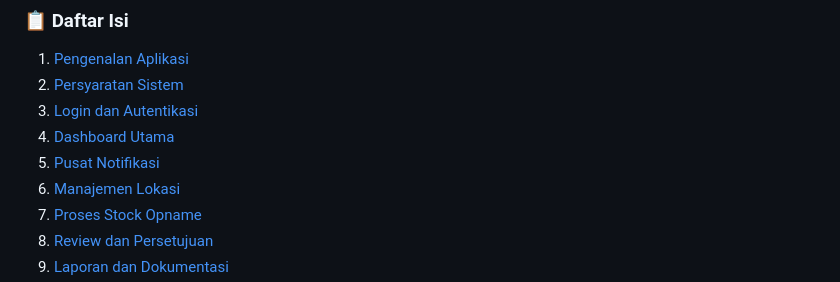
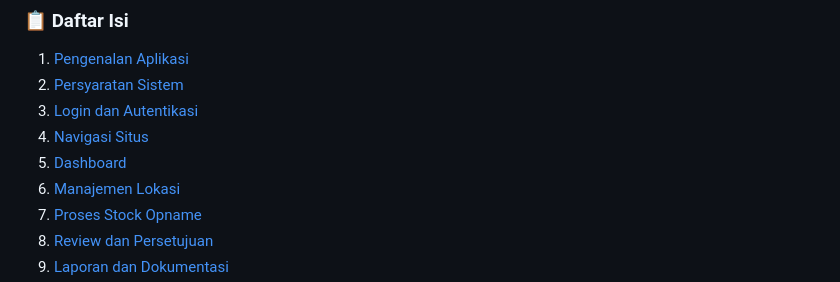
Before and after one commit to Sam-Gunawan/SOSMIT, a Markdown page: MANUAL_PENGGUNA_SOSMIT.md, the part around the change. GitHub-like rendering.

Commit message:
Update section titles in user manual

```diff
--- a/MANUAL_PENGGUNA_SOSMIT.md
+++ b/MANUAL_PENGGUNA_SOSMIT.md
@@ -8,8 +8,8 @@
 1. [Pengenalan Aplikasi](#1-pengenalan-aplikasi)
 2. [Persyaratan Sistem](#2-persyaratan-sistem)
 3. [Login dan Autentikasi](#3-login-dan-autentikasi)
-4. [Dashboard Utama](#4-dashboard-utama)
-5. [Pusat Notifikasi](#5-pusat-notifikasi)
+4. [Navigasi Situs](#4-navigasi-situs-(header))
+5. [Dashboard](#5-dashboard)
 6. [Manajemen Lokasi](#6-manajemen-lokasi)
 7. [Proses Stock Opname](#7-proses-stock-opname)
 8. [Review dan Persetujuan](#8-review-dan-persetujuan)
```
